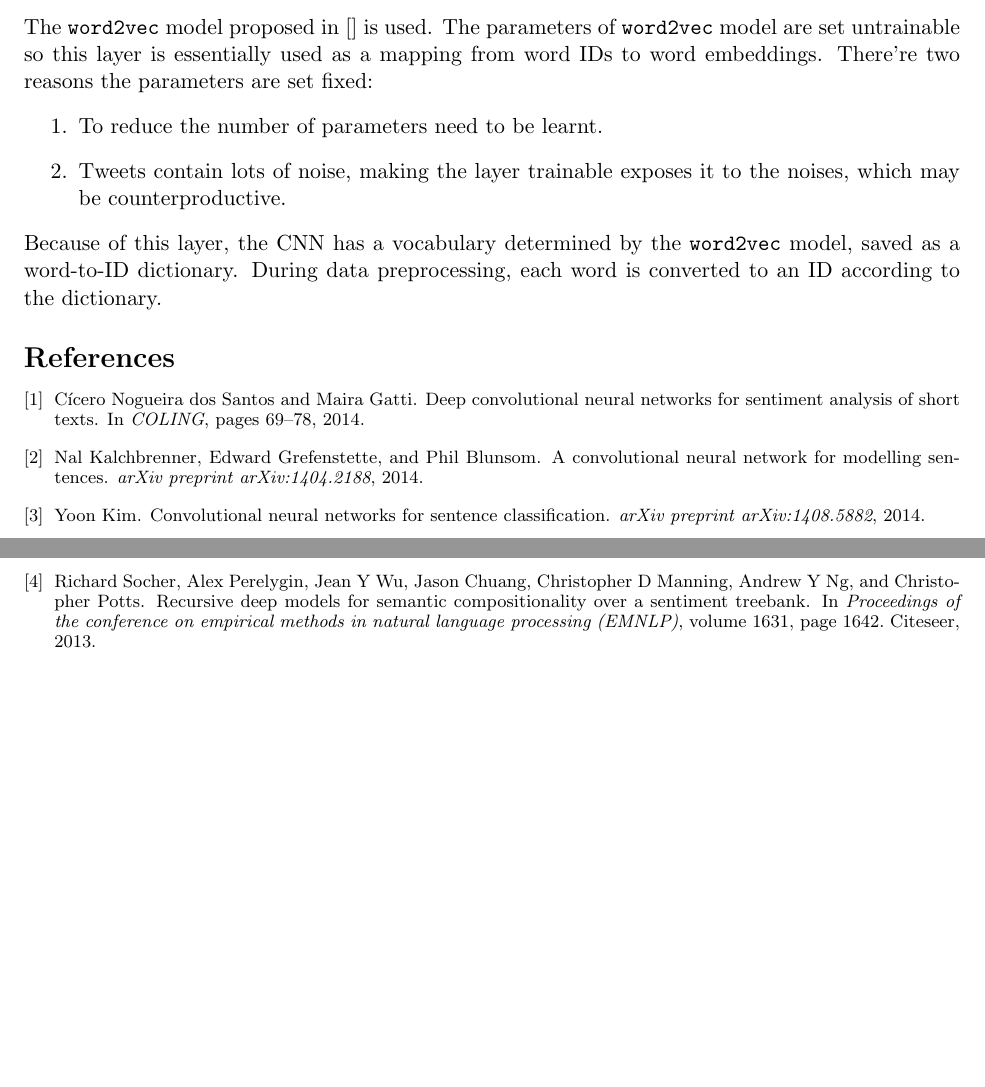
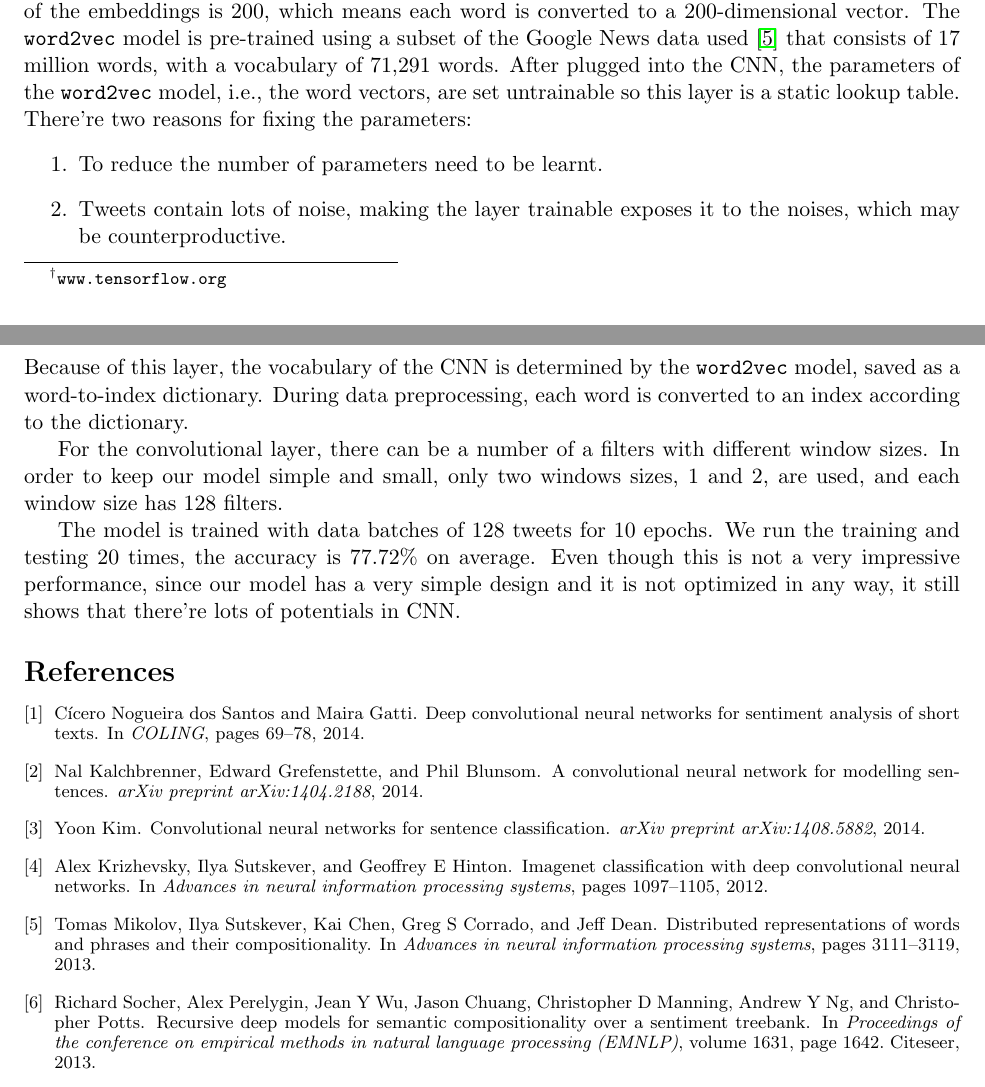
Before and after one commit to pdsujnow/deep-learning, a LaTeX document (report/main.tex, which reads report/ref.bib, report/text/experiment-cnn.tex): two parts of pages 3 and 4 of 4, joined at a grey line, cut at the place of the change, the shorter picture padded with empty space. The pictures show the PDF file report/main.pdf that the author committed with the source.

Commit message:
Update CNN and experiment in report.

```diff
--- a/report/ref.bib
+++ b/report/ref.bib
@@ -41,3 +41,19 @@
   journal={arXiv preprint arXiv:1510.03820},
   year={2015}
 }
+
+@inproceedings{krizhevsky2012,
+  title={Imagenet classification with deep convolutional neural networks},
+  author={Krizhevsky, Alex and Sutskever, Ilya and Hinton, Geoffrey E},
+  booktitle={Advances in neural information processing systems},
+  pages={1097--1105},
+  year={2012}
+}
+
+@inproceedings{mikolov2013,
+  title={Distributed representations of words and phrases and their compositionality},
+  author={Mikolov, Tomas and Sutskever, Ilya and Chen, Kai and Corrado, Greg S and Dean, Jeff},
+  booktitle={Advances in neural information processing systems},
+  pages={3111--3119},
+  year={2013}
+}
--- a/report/text/experiment-cnn.tex
+++ b/report/text/experiment-cnn.tex
@@ -1,7 +1,16 @@
 \subsection{CNN}
-The {\tt word2vec} model proposed in \cite{} is used. The parameters of {\tt word2vec} model are set untrainable so this layer is essentially used as a mapping from word IDs to word embeddings. There're two reasons the parameters are set fixed:
+
+The dataset used in the experiments is from the Stanford Twitter Sentiment corpus, which consists of 1.6 million two-class machine-labeled tweets for training, and 498 three-class hand-labeled tweets for test. We composed a smaller training set of 25,000 positive and 25,000 negative examples from the original training set, and a smaller test set consists of all the 359 positive and negative examples from the original test set.
+
+The CNN is implemented in TensorFlow, Google's deep learning library \footnote{\tt www.tensorflow.org}. The network structure is defined in Python, but the backend is implemented in C++, so the training and testing procedures run as C++ programs. The hyperparameters of the model are listed in Table \ref{}.
+
+The {\tt word2vec} skip-gram model proposed in \cite{mikolov2013} is used for the word embedding layer. The size of the embeddings is 200, which means each word is converted to a 200-dimensional vector. The {\tt word2vec} model is pre-trained using a subset of the Google News data used \cite{mikolov2013} that consists of 17 million words, with a vocabulary of 71,291 words. After plugged into the CNN, the parameters of the {\tt word2vec} model, i.e., the word vectors, are set untrainable so this layer is a static lookup table. There're two reasons for fixing the parameters:
 \begin{enumerate}
 \item To reduce the number of parameters need to be learnt.
 \item Tweets contain lots of noise, making the layer trainable exposes it to the noises, which may be counterproductive.
 \end{enumerate}
-Because of this layer, the CNN has a vocabulary determined by the {\tt word2vec} model, saved as a word-to-ID dictionary. During data preprocessing, each word is converted to an ID according to the dictionary.
+Because of this layer, the vocabulary of the CNN is determined by the {\tt word2vec} model, saved as a word-to-index dictionary. During data preprocessing, each word is converted to an index according to the dictionary.
+
+For the convolutional layer, there can be a number of a filters with different window sizes. In order to keep our model simple and small, only two windows sizes, 1 and 2, are used, and each window size has 128 filters.
+
+The model is trained with data batches of 128 tweets for 10 epochs. We run the training and testing 20 times, the accuracy is 77.72\% on average. Even though this is not a very impressive performance, since our model has a very simple design and it is not optimized in any way, it still shows that there're lots of potentials in CNN.
```
Also changed, not shown: report/text/background-cnn.tex (+2 -2 lines), report/main.pdf, report/main.tex (line endings or trailing spaces), 1 other file.
